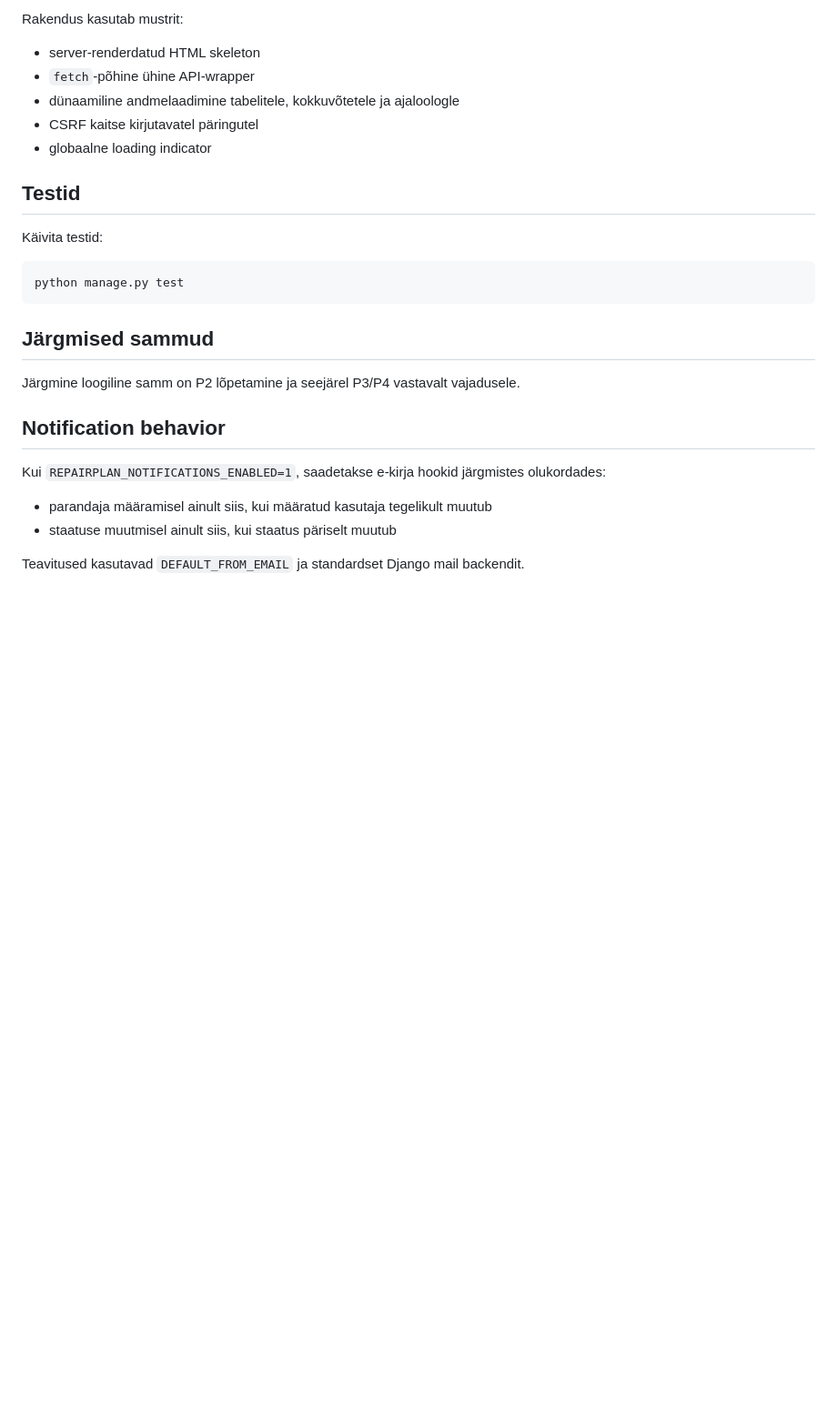
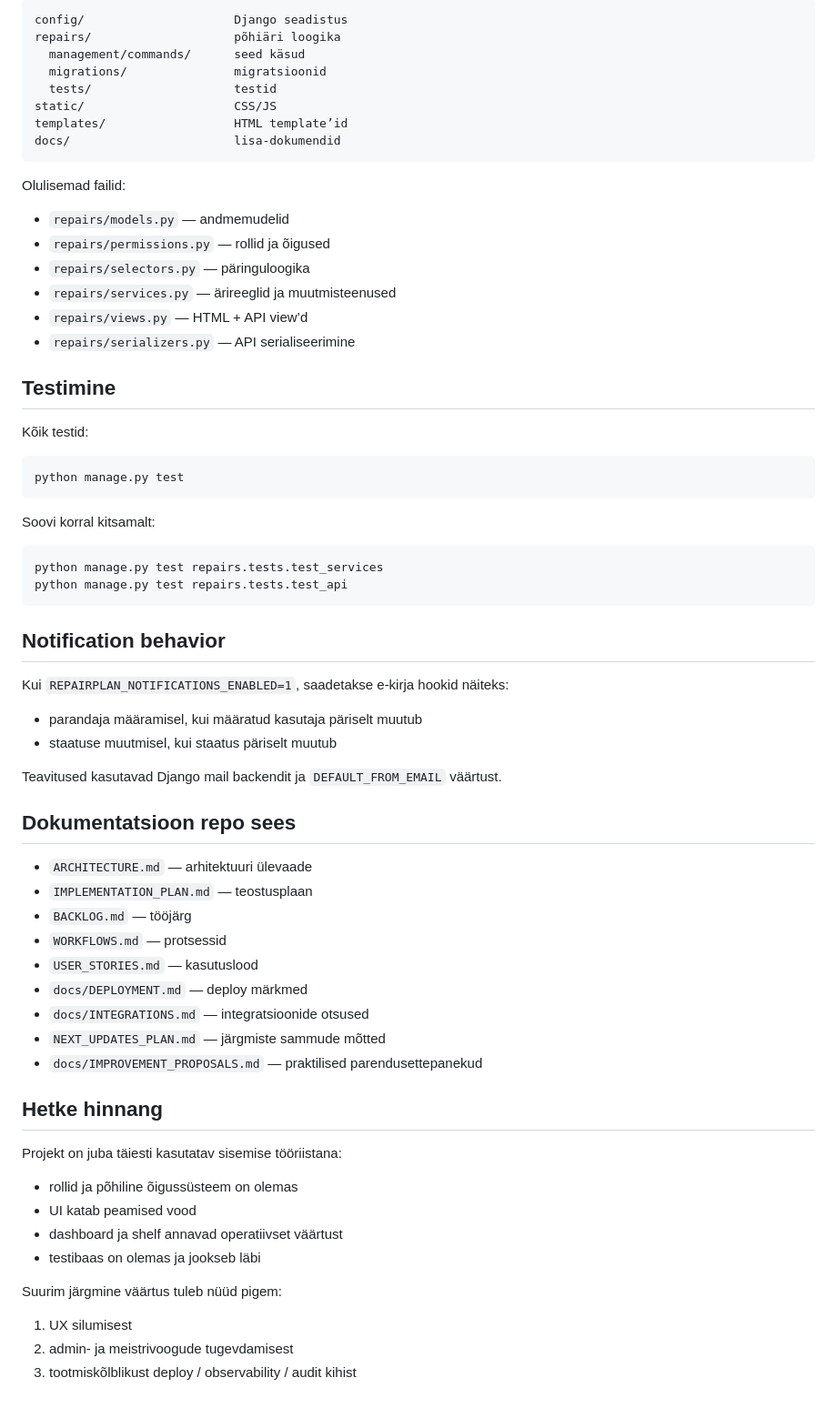
Before and after one commit to jarmo164/RepairPlan, a Markdown page: README.md, the part around one of its changes. Shown at 91% size. Drawn GitHub-style; blank space fills up the shorter version.

````diff
--- a/README.md
+++ b/README.md
@@ -108,26 +203,65 @@ Vaikimisi kasutatakse järgmisi gruppe:
 
-Rakendus kasutab mustrit:
-- server-renderdatud HTML skeleton
-- `fetch`-põhine ühine API-wrapper
-- dünaamiline andmelaadimine tabelitele, kokkuvõtetele ja ajaloologle
-- CSRF kaitse kirjutavatel päringutel
-- globaalne loading indicator
+```text
+config/                     Django seadistus
+repairs/                    põhiäri loogika
+  management/commands/      seed käsud
+  migrations/               migratsioonid
+  tests/                    testid
+static/                     CSS/JS
+templates/                  HTML template’id
+docs/                       lisa-dokumendid
+```
 
-## Testid
+Olulisemad failid:
+- `repairs/models.py` — andmemudelid
+- `repairs/permissions.py` — rollid ja õigused
+- `repairs/selectors.py` — päringuloogika
+- `repairs/services.py` — ärireeglid ja muutmisteenused
+- `repairs/views.py` — HTML + API view’d
+- `repairs/serializers.py` — API serialiseerimine
 
-Käivita testid:
+## Testimine
+
+Kõik testid:
 ```bash
 python manage.py test
 ```
 
-## Järgmised sammud
-
-Järgmine loogiline samm on P2 lõpetamine ja seejärel P3/P4 vastavalt vajadusele.
+Soovi korral kitsamalt:
+```bash
+python manage.py test repairs.tests.test_services
+python manage.py test repairs.tests.test_api
+```
 
 ## Notification behavior
 
-Kui `REPAIRPLAN_NOTIFICATIONS_ENABLED=1`, saadetakse e-kirja hookid järgmistes olukordades:
-- parandaja määramisel ainult siis, kui määratud kasutaja tegelikult muutub
-- staatuse muutmisel ainult siis, kui staatus päriselt muutub
+Kui `REPAIRPLAN_NOTIFICATIONS_ENABLED=1`, saadetakse e-kirja hookid näiteks:
+- parandaja määramisel, kui määratud kasutaja päriselt muutub
+- staatuse muutmisel, kui staatus päriselt muutub
 
-Teavitused kasutavad `DEFAULT_FROM_EMAIL` ja standardset Django mail backendit.
+Teavitused kasutavad Django mail backendit ja `DEFAULT_FROM_EMAIL` väärtust.
+
+## Dokumentatsioon repo sees
+
+- `ARCHITECTURE.md` — arhitektuuri ülevaade
+- `IMPLEMENTATION_PLAN.md` — teostusplaan
+- `BACKLOG.md` — tööjärg
+- `WORKFLOWS.md` — protsessid
+- `USER_STORIES.md` — kasutuslood
+- `docs/DEPLOYMENT.md` — deploy märkmed
+- `docs/INTEGRATIONS.md` — integratsioonide otsused
+- `NEXT_UPDATES_PLAN.md` — järgmiste sammude mõtted
+- `docs/IMPROVEMENT_PROPOSALS.md` — praktilised parendusettepanekud
+
+## Hetke hinnang
+
+Projekt on juba täiesti kasutatav sisemise tööriistana:
+- rollid ja põhiline õigussüsteem on olemas
+- UI katab peamised vood
+- dashboard ja shelf annavad operatiivset väärtust
+- testibaas on olemas ja jookseb läbi
+
+Suurim järgmine väärtus tuleb nüüd pigem:
+1. UX silumisest
+2. admin- ja meistrivoogude tugevdamisest
+3. tootmiskõlblikust deploy / observability / audit kihist
````
Also changed, not shown: other parts of README.md (+141 -46 lines), docs/IMPROVEMENT_PROPOSALS.md (added, +212 -0 lines).
